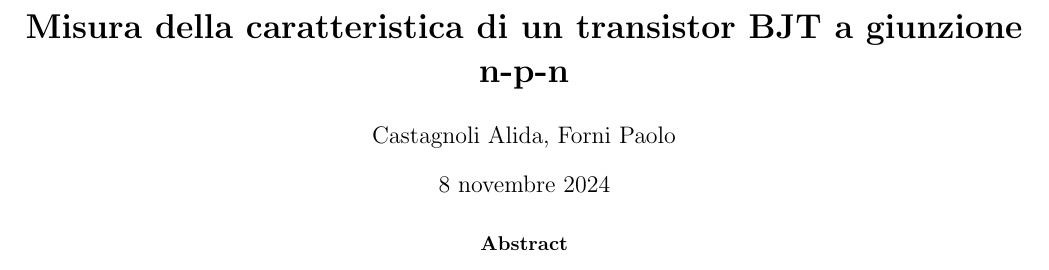
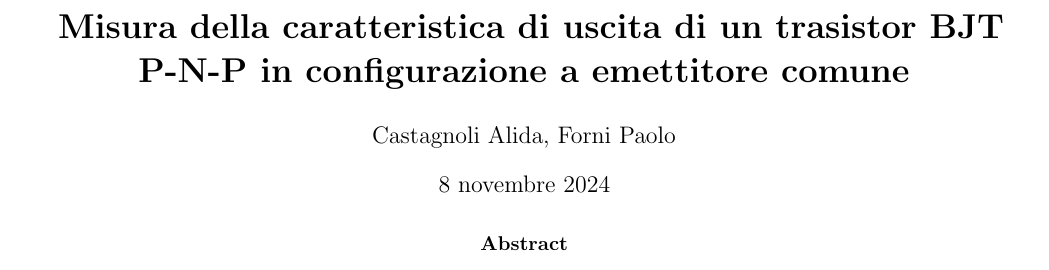
Before and after one commit to A-lida/lab_elettronica, a LaTeX paper (lab2/relazione/src/main.tex): part of page 1 of 2, cut so that both start at the same text. Compiled offline with pdfLaTeX.

Commit message:
Dato un titolo alla relazione

```diff
--- a/lab2/relazione/src/main.tex
+++ b/lab2/relazione/src/main.tex
@@ -31,7 +31,10 @@
 
 % \LaTeX
 
-    \title{\textbf{Misura della caratteristica di un transistor BJT a giunzione n-p-n}}
+    \title{\textbf{
+        Misura della caratteristica di uscita di un trasistor BJT P-N-P in configurazione
+        a emettitore comune
+    }}
     \author{Castagnoli Alida, Forni Paolo}
     \date{8 novembre 2024}
 %DA AGGIUNGERE IL TURNO (CREDO 2) E IL NUMERO DEL TAVOLO (NO IDEA) !!!!!!!!!!!!!!!!!!!!!!!
```
